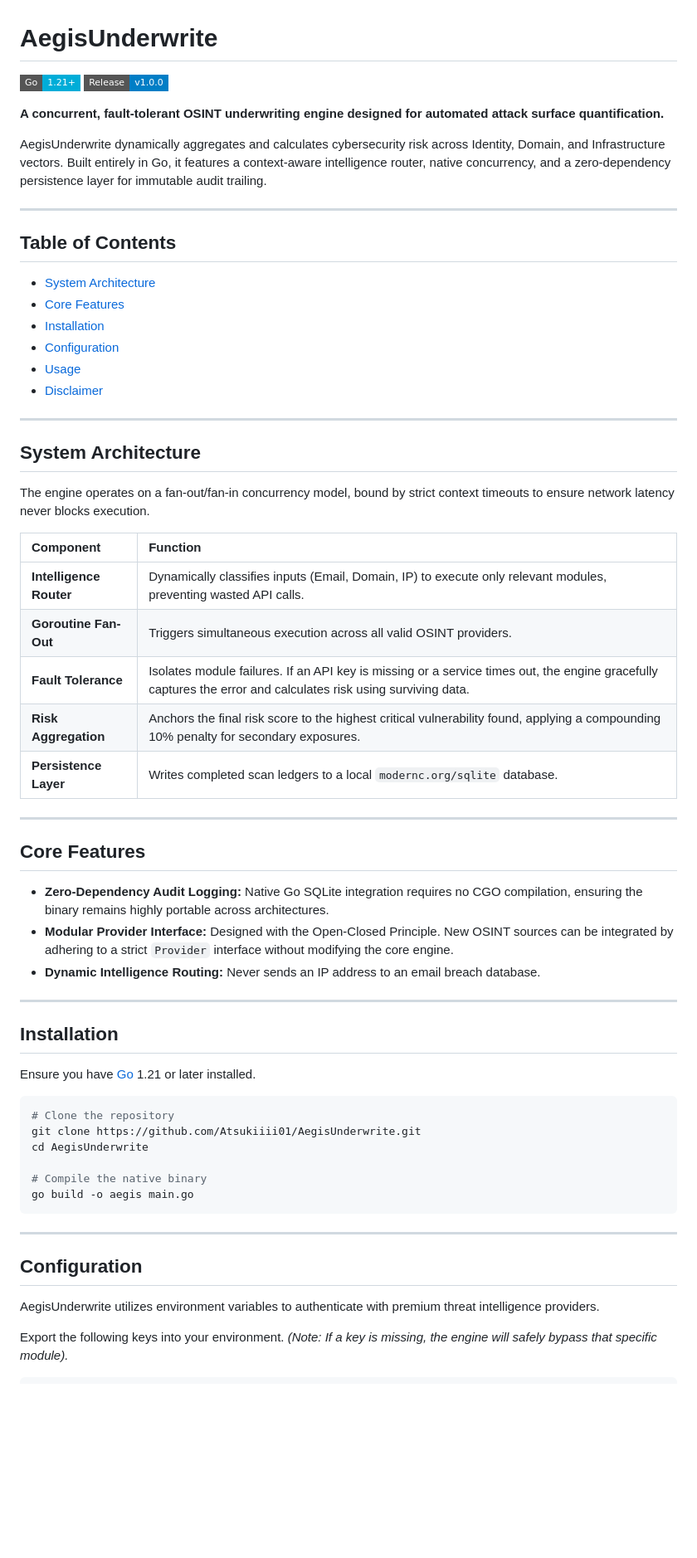
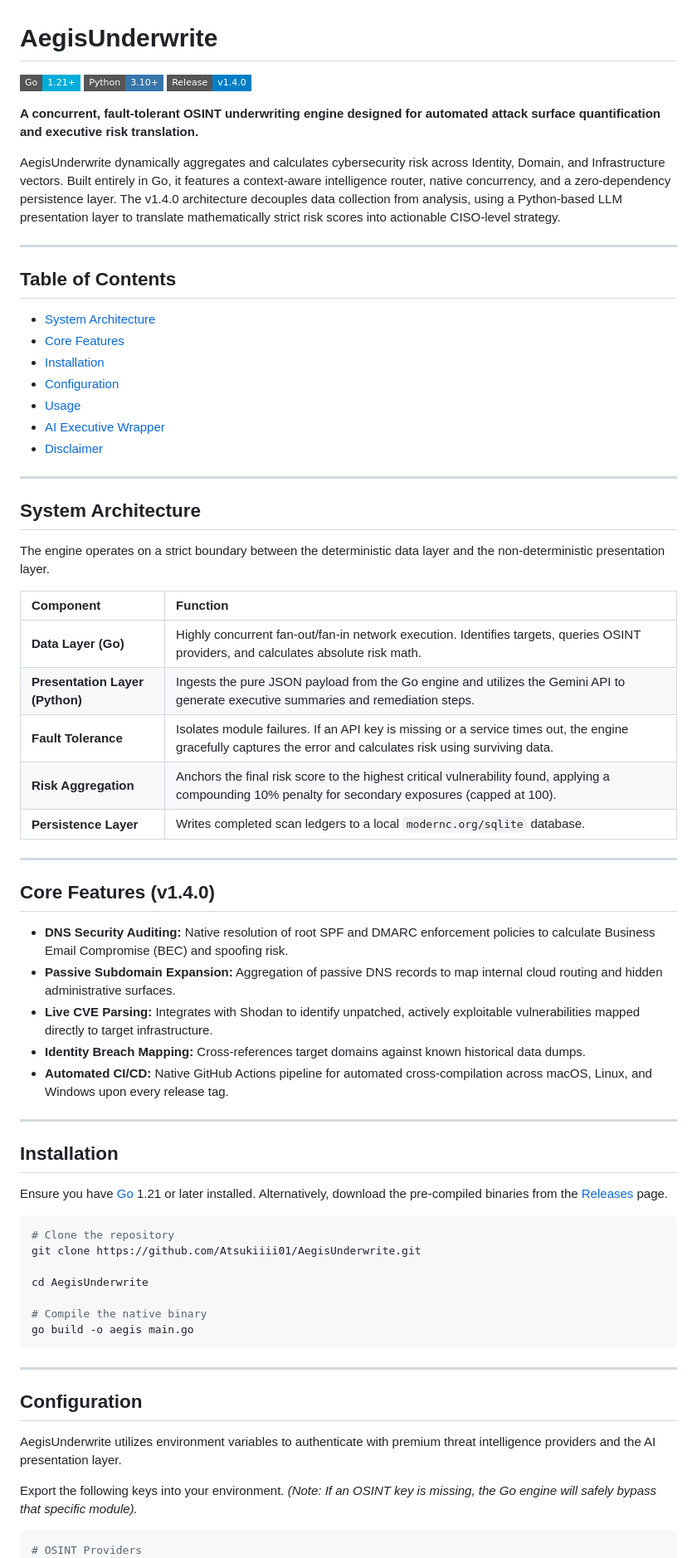
Before and after one commit to Atsukiiii01/AegisUnderwrite, a Markdown page: README.md, the part around one of its changes. Shown at 83% size. Drawn GitHub-style; badges without logos; blank space fills up the shorter version.

Commit message:
docs: finalize v1.4.0 architecture documentation

````diff
--- a/README.md
+++ b/README.md
@@ -1,11 +1,12 @@
 # AegisUnderwrite
 
 ![Go Version](https://img.shields.io/badge/Go-1.21+-00ADD8?style=flat-square&logo=go)
-![Release](https://img.shields.io/badge/Release-v1.0.0-blue?style=flat-square)
+![Python Version](https://img.shields.io/badge/Python-3.10+-3776AB?style=flat-square&logo=python)
+![Release](https://img.shields.io/badge/Release-v1.4.0-blue?style=flat-square)
 
-**A concurrent, fault-tolerant OSINT underwriting engine designed for automated attack surface quantification.**
+**A concurrent, fault-tolerant OSINT underwriting engine designed for automated attack surface quantification and executive risk translation.**
 
-AegisUnderwrite dynamically aggregates and calculates cybersecurity risk across Identity, Domain, and Infrastructure vectors. Built entirely in Go, it features a context-aware intelligence router, native concurrency, and a zero-dependency persistence layer for immutable audit trailing.
+AegisUnderwrite dynamically aggregates and calculates cybersecurity risk across Identity, Domain, and Infrastructure vectors. Built entirely in Go, it features a context-aware intelligence router, native concurrency, and a zero-dependency persistence layer. The v1.4.0 architecture decouples data collection from analysis, using a Python-based LLM presentation layer to translate mathematically strict risk scores into actionable CISO-level strategy.
 
 ---
 
@@ -15,39 +16,43 @@ AegisUnderwrite dynamically aggregates and calculates cybersecurity risk across
 - [Installation](#installation)
 - [Configuration](#configuration)
 - [Usage](#usage)
+- [AI Executive Wrapper](#ai-executive-wrapper)
 - [Disclaimer](#disclaimer)
 
 ---
 
 ## System Architecture
 
-The engine operates on a fan-out/fan-in concurrency model, bound by strict context timeouts to ensure network latency never blocks execution.
+The engine operates on a strict boundary between the deterministic data layer and the non-deterministic presentation layer.
 
 | Component | Function |
 | :--- | :--- |
-| **Intelligence Router** | Dynamically classifies inputs (Email, Domain, IP) to execute only relevant modules, preventing wasted API calls. |
-| **Goroutine Fan-Out** | Triggers simultaneous execution across all valid OSINT providers. |
+| **Data Layer (Go)** | Highly concurrent fan-out/fan-in network execution. Identifies targets, queries OSINT providers, and calculates absolute risk math. |
+| **Presentation Layer (Python)** | Ingests the pure JSON payload from the Go engine and utilizes the Gemini API to generate executive summaries and remediation steps. |
 | **Fault Tolerance** | Isolates module failures. If an API key is missing or a service times out, the engine gracefully captures the error and calculates risk using surviving data. |
-| **Risk Aggregation** | Anchors the final risk score to the highest critical vulnerability found, applying a compounding 10% penalty for secondary exposures. |
+| **Risk Aggregation** | Anchors the final risk score to the highest critical vulnerability found, applying a compounding 10% penalty for secondary exposures (capped at 100). |
 | **Persistence Layer** | Writes completed scan ledgers to a local `modernc.org/sqlite` database. |
 
 ---
 
-## Core Features
+## Core Features (v1.4.0)
 
-* **Zero-Dependency Audit Logging:** Native Go SQLite integration requires no CGO compilation, ensuring the binary remains highly portable across architectures.
-* **Modular Provider Interface:** Designed with the Open-Closed Principle. New OSINT sources can be integrated by adhering to a strict `Provider` interface without modifying the core engine.
-* **Dynamic Intelligence Routing:** Never sends an IP address to an email breach database.
+* **DNS Security Auditing:** Native resolution of root SPF and DMARC enforcement policies to calculate Business Email Compromise (BEC) and spoofing risk.
+* **Passive Subdomain Expansion:** Aggregation of passive DNS records to map internal cloud routing and hidden administrative surfaces.
+* **Live CVE Parsing:** Integrates with Shodan to identify unpatched, actively exploitable vulnerabilities mapped directly to target infrastructure.
+* **Identity Breach Mapping:** Cross-references target domains against known historical data dumps.
+* **Automated CI/CD:** Native GitHub Actions pipeline for automated cross-compilation across macOS, Linux, and Windows upon every release tag.
 
 ---
 
 ## Installation
 
-Ensure you have [Go](https://golang.org/dl/) 1.21 or later installed.
+Ensure you have [Go](https://golang.org/dl/) 1.21 or later installed. Alternatively, download the pre-compiled binaries from the [Releases](../../releases) page.
 
 ```bash
 # Clone the repository
 git clone https://github.com/Atsukiiii01/AegisUnderwrite.git
+
 cd AegisUnderwrite
 
 # Compile the native binary
@@ -58,10 +63,11 @@ go build -o aegis main.go
 
 ## Configuration
 
-AegisUnderwrite utilizes environment variables to authenticate with premium threat intelligence providers.
+AegisUnderwrite utilizes environment variables to authenticate with premium threat intelligence providers and the AI presentation layer.
 
-Export the following keys into your environment. *(Note: If a key is missing, the engine will safely bypass that specific module).*
+Export the following keys into your environment. *(Note: If an OSINT key is missing, the Go engine will safely bypass that specific module).*
 
 ```bash
+# OSINT Providers
 export SHODAN_API_KEY="your_shodan_key"
 export AEGIS_PREMIUM_IDENTITY_KEY="your_premium_identity_key"
````
Also changed, not shown: other parts of README.md (+36 -36 lines).
